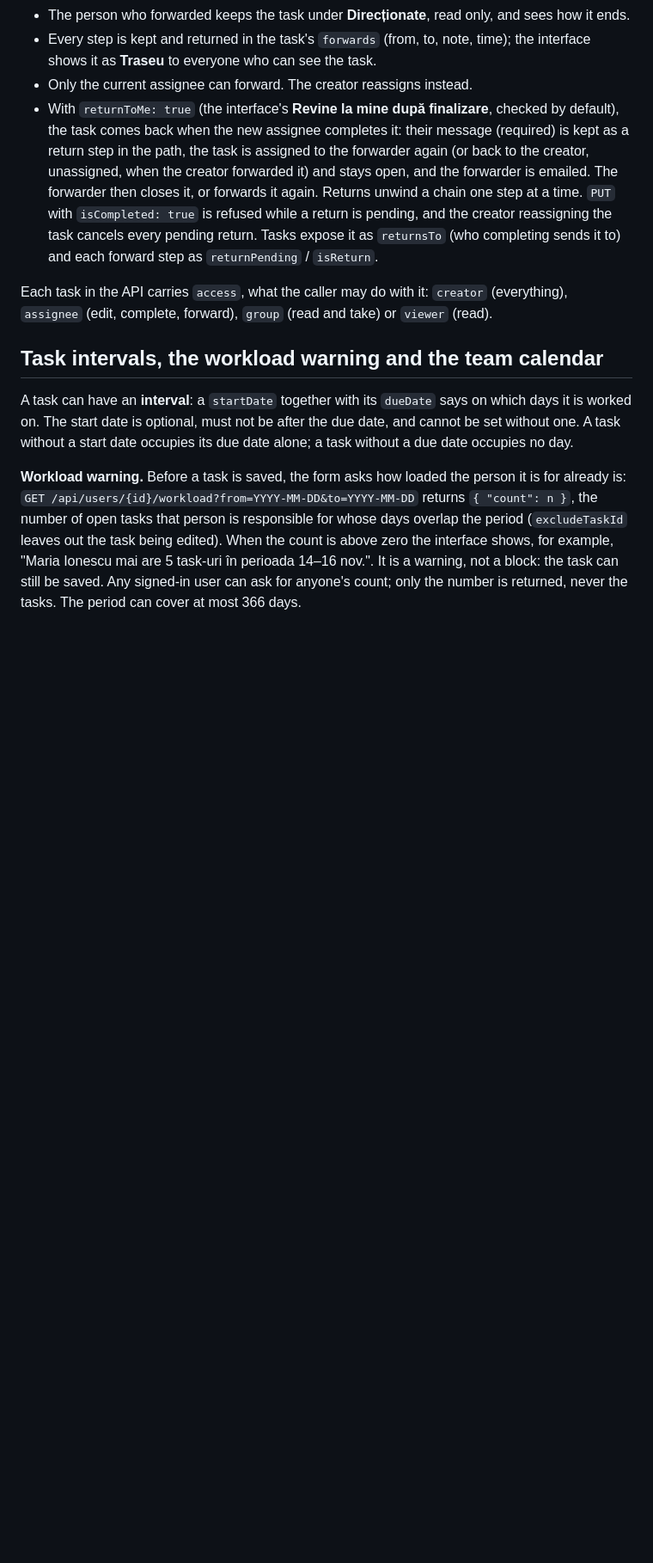
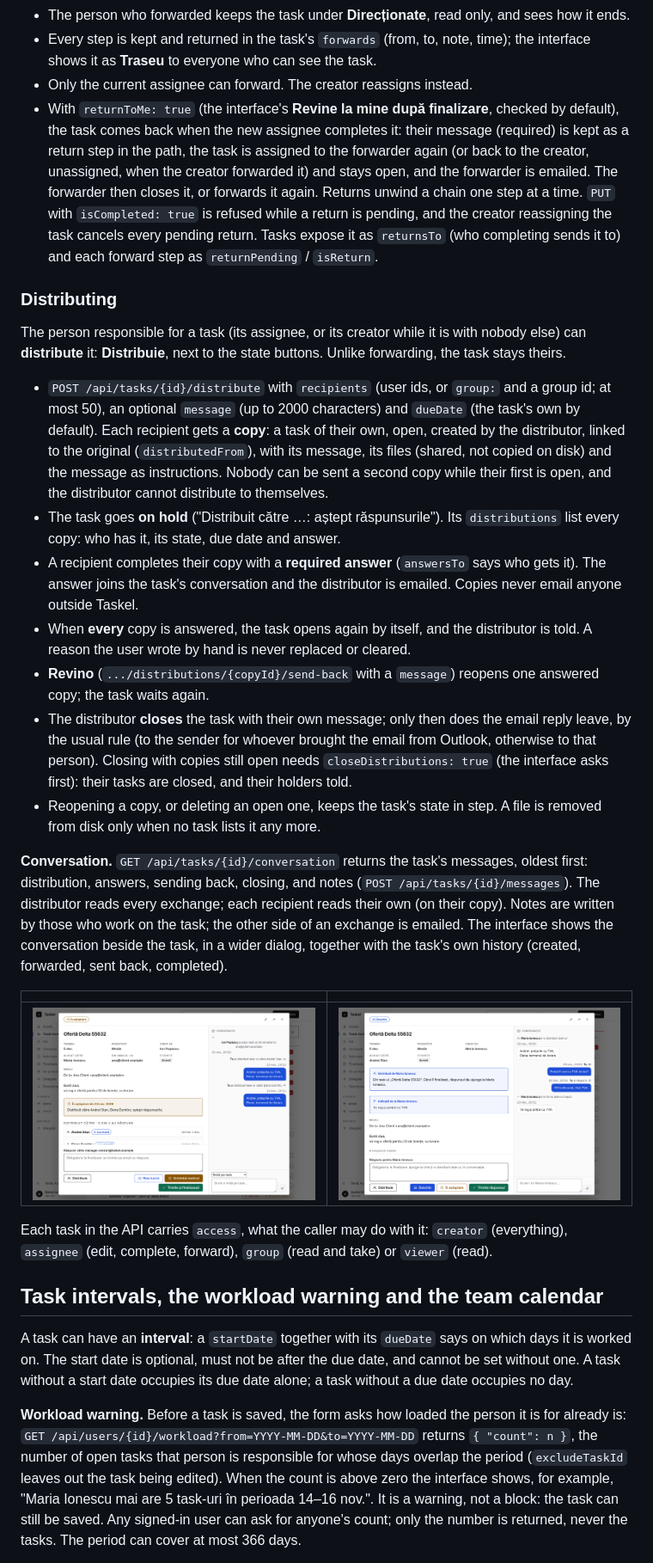
Before and after one commit to Hummingbird005/Taskel, a Markdown page: README.md, the part around one of its changes. Shown at 86% size. GitHub-like rendering; pictures changed too: docs/screenshots/distributed-copy.png (added), docs/screenshots/distributed.png (added); blank space fills up the shorter version.

```diff
--- a/README.md
+++ b/README.md
@@ -408,6 +412,41 @@ Someone who received a task can pass it on to another user or to a group (`POST
   unwind a chain one step at a time. `PUT` with `isCompleted: true` is refused while a return is pending, and
   the creator reassigning the task cancels every pending return. Tasks expose it as `returnsTo` (who completing
   sends it to) and each forward step as `returnPending` / `isReturn`.
+
+### Distributing
+
+The person responsible for a task (its assignee, or its creator while it is with nobody else) can **distribute**
+it: **Distribuie**, next to the state buttons. Unlike forwarding, the task stays theirs.
+
+- `POST /api/tasks/{id}/distribute` with `recipients` (user ids, or `group:` and a group id; at most 50), an
+  optional `message` (up to 2000 characters) and `dueDate` (the task's own by default). Each recipient gets a
+  **copy**: a task of their own, open, created by the distributor, linked to the original (`distributedFrom`), with
+  its message, its files (shared, not copied on disk) and the message as instructions. Nobody can be sent a
+  second copy while their first is open, and the distributor cannot distribute to themselves.
+- The task goes **on hold** ("Distribuit către …: aștept răspunsurile"). Its `distributions` list every copy: who
+  has it, its state, due date and answer.
+- A recipient completes their copy with a **required answer** (`answersTo` says who gets it). The answer joins the
+  task's conversation and the distributor is emailed. Copies never email anyone outside Taskel.
+- When **every** copy is answered, the task opens again by itself, and the distributor is told. A reason the
+  user wrote by hand is never replaced or cleared.
+- **Revino** (`.../distributions/{copyId}/send-back` with a `message`) reopens one answered copy; the task
+  waits again.
+- The distributor **closes** the task with their own message; only then does the email reply leave, by the usual
+  rule (to the sender for whoever brought the email from Outlook, otherwise to that person). Closing with copies
+  still open needs `closeDistributions: true` (the interface asks first): their tasks are closed, and their
+  holders told.
+- Reopening a copy, or deleting an open one, keeps the task's state in step. A file is removed from disk only
+  when no task lists it any more.
+
+**Conversation.** `GET /api/tasks/{id}/conversation` returns the task's messages, oldest first: distribution,
+answers, sending back, closing, and notes (`POST /api/tasks/{id}/messages`). The distributor reads every
+exchange; each recipient reads their own (on their copy). Notes are written by those who work on the task; the
+other side of an exchange is emailed. The interface shows the conversation beside the task, in a wider dialog,
+together with the task's own history (created, forwarded, sent back, completed).
+
+| | |
+|---|---|
+| ![Distributed task: on hold, its copies and the conversation beside it](docs/screenshots/distributed.png) | ![A copy: where it came from, the exchange with the distributor, and the answer to write](docs/screenshots/distributed-copy.png) |
 
 Each task in the API carries `access`, what the caller may do with it: `creator` (everything), `assignee`
 (edit, complete, forward), `group` (read and take) or `viewer` (read).
```
Also changed, not shown: other parts of README.md (+4 -0 lines), docs/DEVELOPER.md (+11 -1 lines), docs/PLAN.md (+1 -1 lines), 11 other files.
